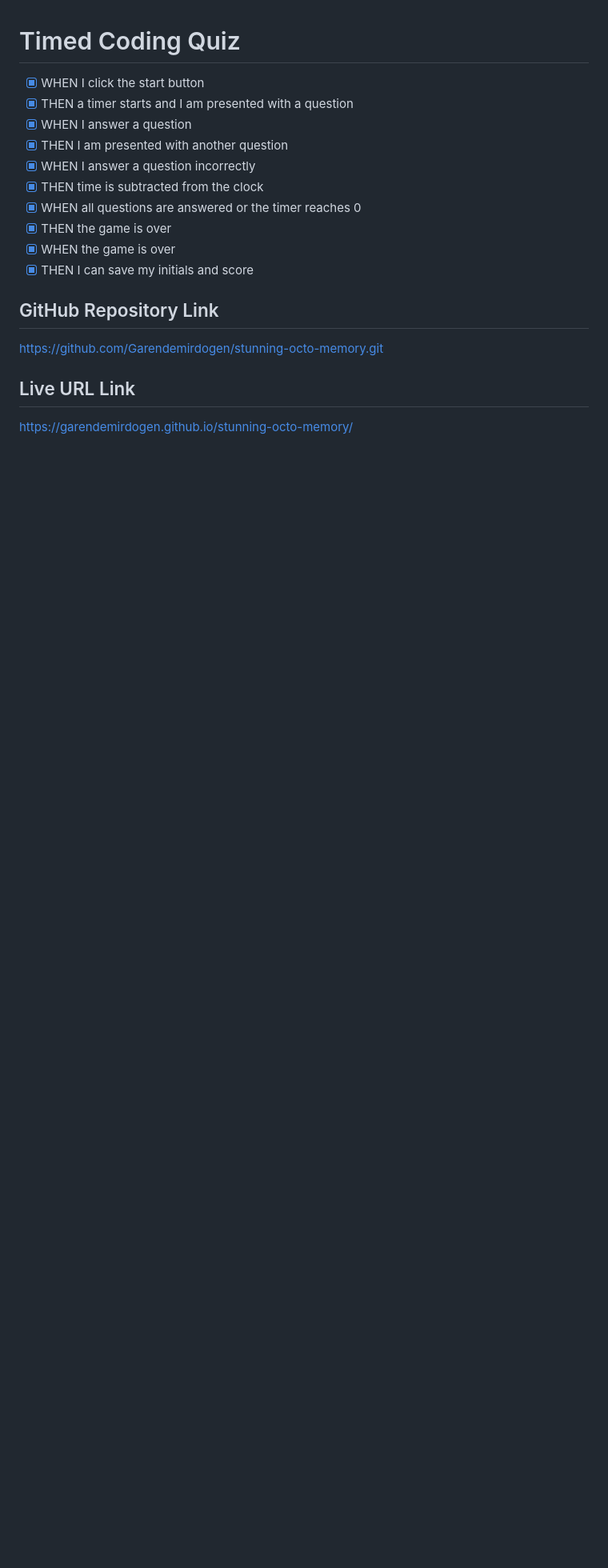
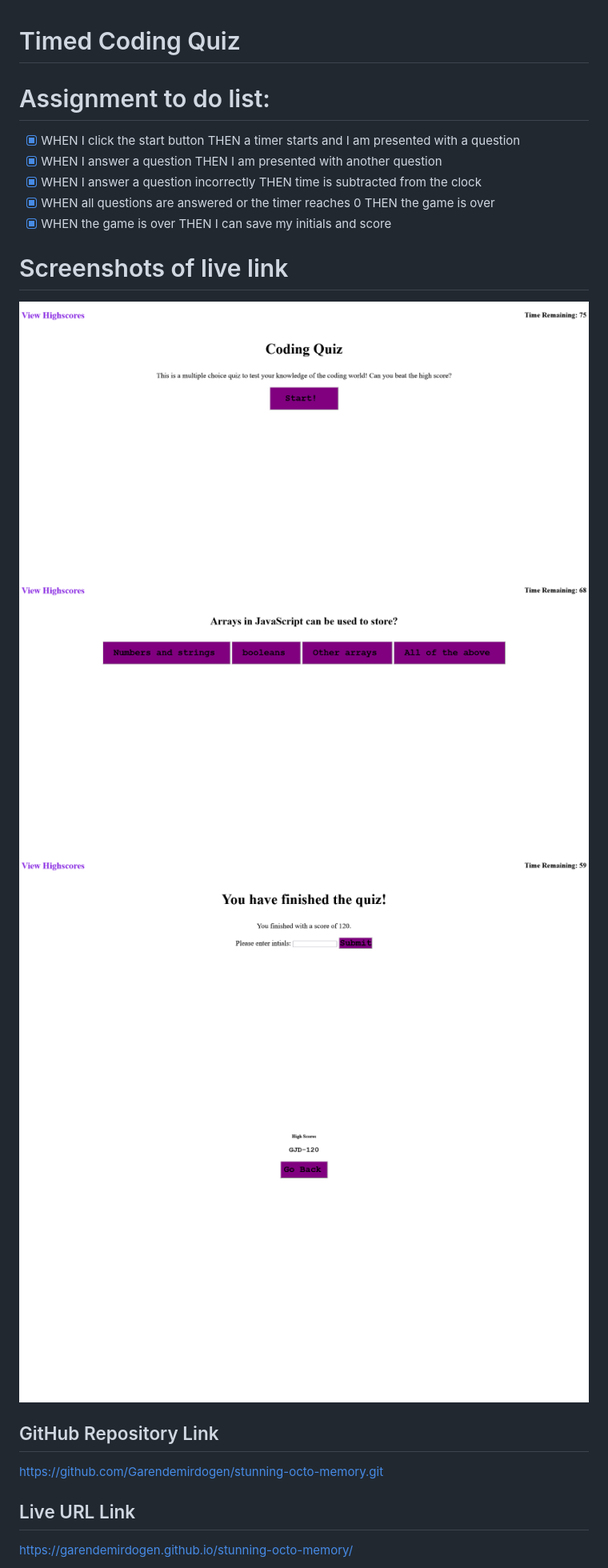
Before and after one commit to Garendemirdogen/stunning-octo-memory, a Markdown page: README.md, the part around the change. Shown: that part at 80% size. GitHub-like rendering; pictures changed too: images/highscore.png (added), images/questions.png (added), images/start.png (added); blank space fills up the shorter version.

Commit message:
added screenshots of page to README.md

```diff
--- a/README.md
+++ b/README.md
@@ -1,14 +1,17 @@
 # Timed Coding Quiz
-- [x] WHEN I click the start button
-- [x] THEN a timer starts and I am presented with a question
-- [x] WHEN I answer a question
-- [x] THEN I am presented with another question
-- [x] WHEN I answer a question incorrectly
-- [x] THEN time is subtracted from the clock
-- [x] WHEN all questions are answered or the timer reaches 0
-- [x] THEN the game is over
-- [x] WHEN the game is over
-- [x] THEN I can save my initials and score
+
+# Assignment to do list:
+- [x] WHEN I click the start button THEN a timer starts and I am presented with a question
+- [x] WHEN I answer a question THEN I am presented with another question
+- [x] WHEN I answer a question incorrectly THEN time is subtracted from the clock
+- [x] WHEN all questions are answered or the timer reaches 0 THEN the game is over
+- [x] WHEN the game is over THEN I can save my initials and score
+
+# Screenshots of live link
+![Start-Quiz](./images/start.png)
+![Questions](./images/questions.png)
+![Submit-Score-Screen](./images/submit.png)
+![Highscores-Page](./images/highscore.png)
 
 ## GitHub Repository Link
 https://github.com/Garendemirdogen/stunning-octo-memory.git
```
